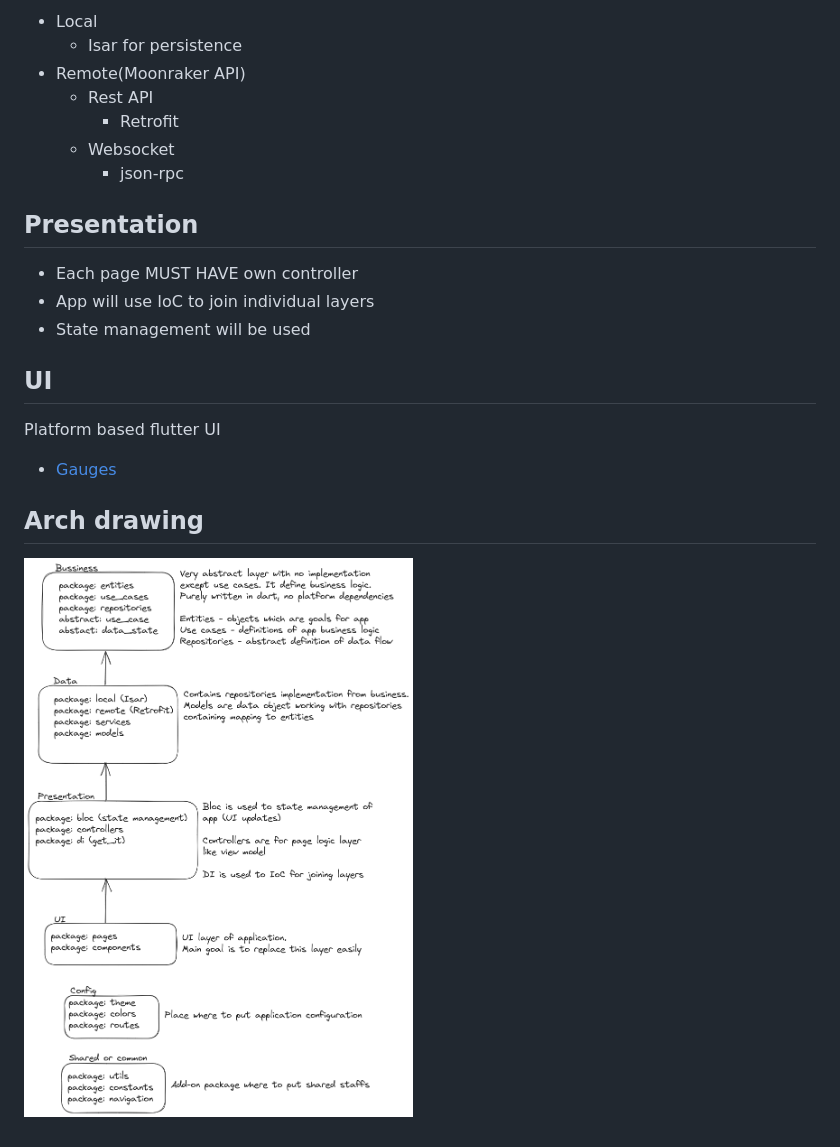
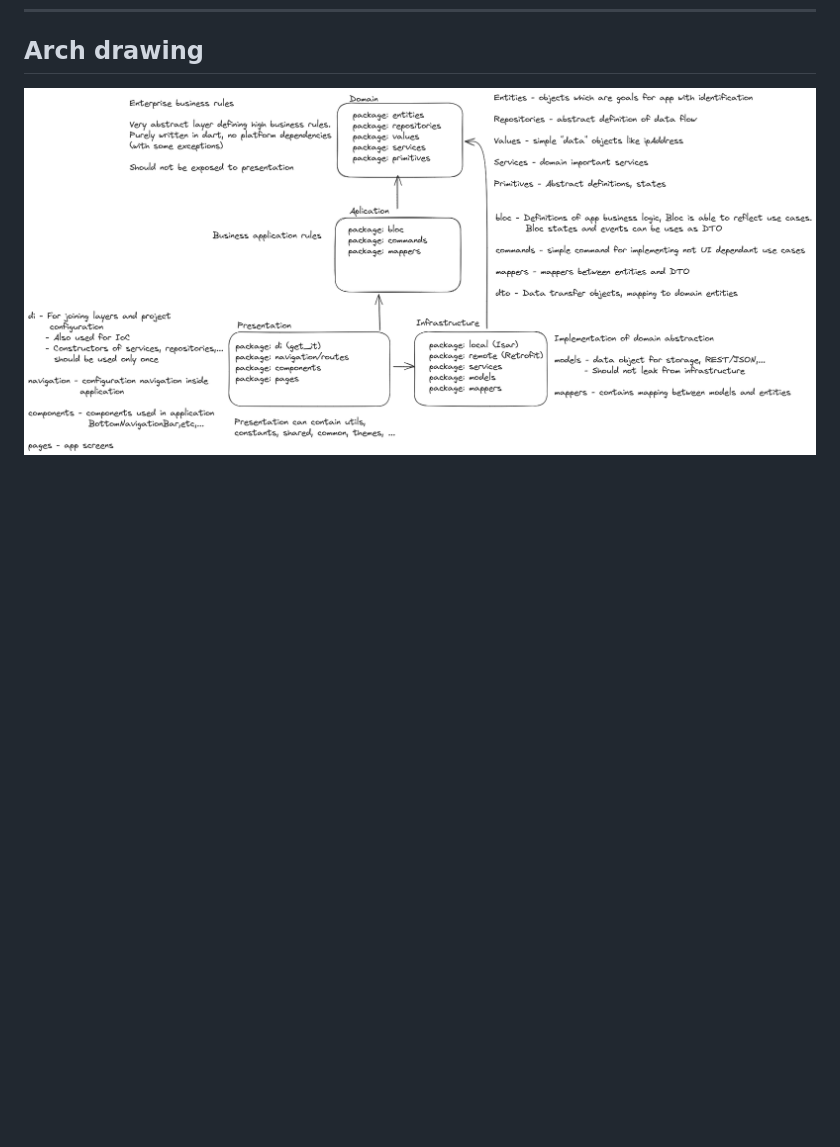
Before and after one commit to vojjta/3DPrintersMonitoring, a Markdown page: README.md, the part around the change printed below. Rendered like a GitHub page; pictures changed too: doc/resources/arch_drawing.png; blank space fills up the shorter version.

```diff
--- a/README.md
+++ b/README.md
@@ -77,22 +45,3 @@ This is very simple app, uses cases are equal to repository requirements
-- Local
-    - Isar for persistence
-- Remote(Moonraker API)
-    - Rest API
-        - Retrofit
-    - Websocket
-        - json-rpc
-
-## Presentation
-
-- Each page MUST HAVE own controller
-- App will use IoC to join individual layers
-- State management will be used
-
-## UI
-
-Platform based flutter UI
-
-- [Gauges](https://pub.dev/packages/syncfusion_flutter_gauges)
 
 ## Arch drawing
 
```
Also changed, not shown: other parts of README.md (+9 -41 lines).
